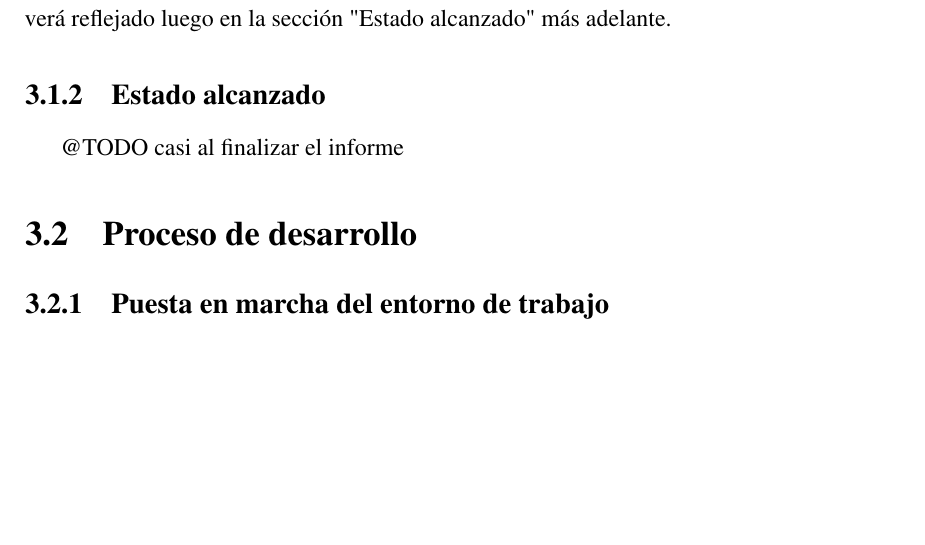
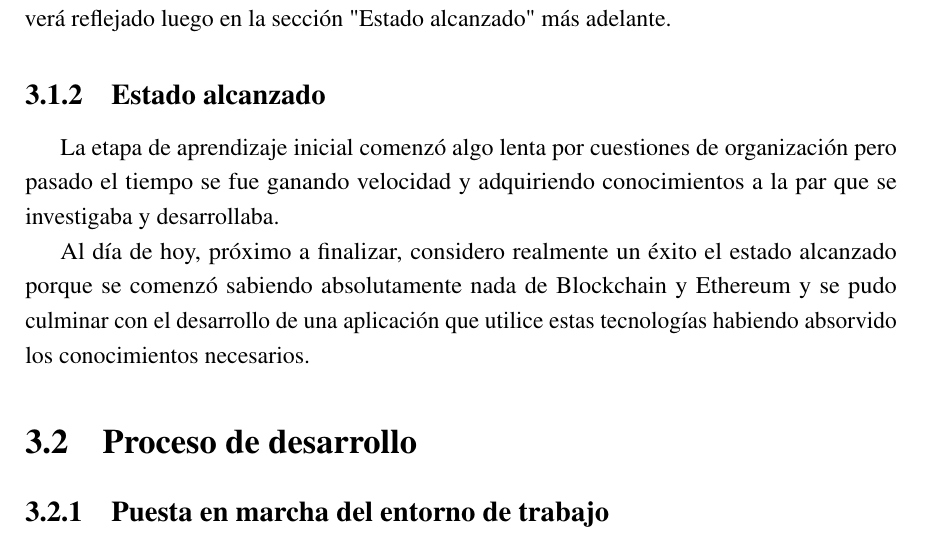
Before and after one commit to Lzok/ethereum-report, a LaTeX thesis (thesis.tex, which reads Chapter3/chapter3.tex): part of page 36 of 66, cut so that both start at the same text, the shorter picture padded with empty space. Compiled offline with pdfLaTeX.

Commit message:
Updated chapter 3.

```diff
--- a/Chapter3/chapter3.tex
+++ b/Chapter3/chapter3.tex
@@ -56,7 +56,14 @@ en la sección "Estado alcanzado" más adelante.
 
 
 \subsection{Estado alcanzado}
-@TODO casi al finalizar el informe
+La etapa de aprendizaje inicial comenzó algo lenta por cuestiones de organización pero pasado
+el tiempo se fue ganando velocidad y adquiriendo conocimientos a la par que se investigaba y
+desarrollaba.
+
+Al día de hoy, próximo a finalizar, considero realmente un éxito el estado alcanzado porque
+se comenzó sabiendo absolutamente nada de Blockchain y Ethereum y se pudo culminar con el
+desarrollo de una aplicación que utilice estas tecnologías habiendo absorvido los conocimientos
+necesarios.
 
 \section{Proceso de desarrollo}
 
```
